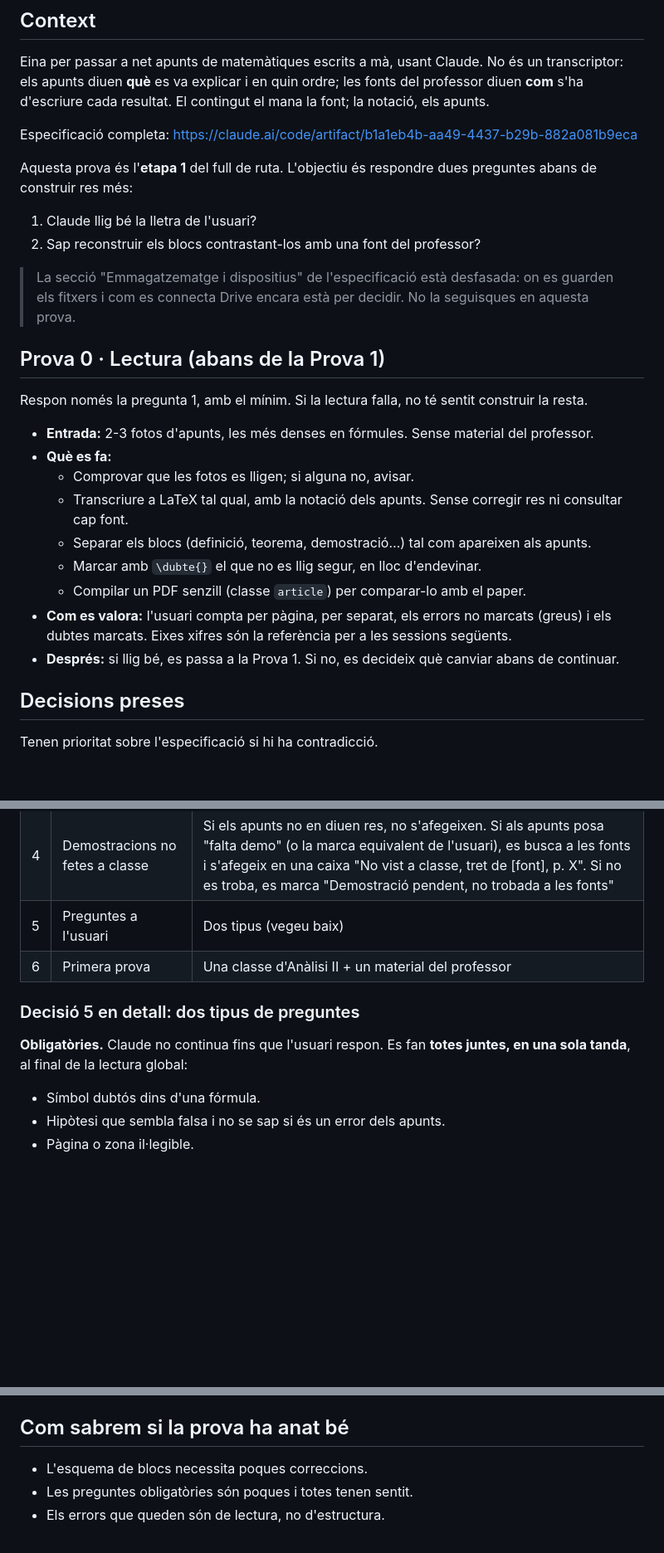
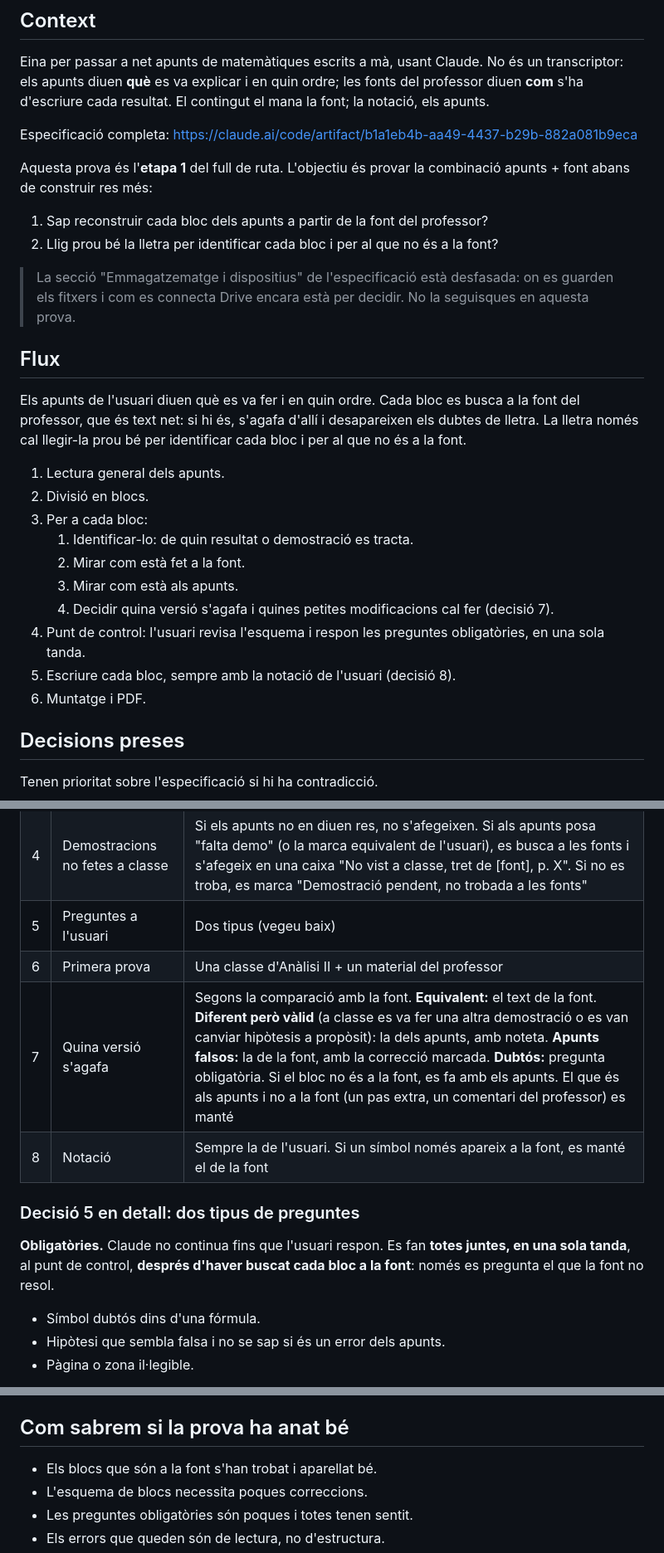
Before and after one commit to guillemrevert/lema, a Markdown page: CLAUDE.md, 3 parts joined by grey strips. Shown at 83% size. Rendered like a GitHub page; blank space fills up the shorter version.

Commit message:
Flux de la Prova 1: la font com a base i la notació de l'usuari; fora la Prova 0
Co-Authored-By: Claude Opus 5.5 <noreply@anthropic.com>

```diff
--- a/CLAUDE.md
+++ b/CLAUDE.md
@@ -8,26 +8,27 @@ Eina per passar a net apunts de matemàtiques escrits a mà, usant Claude. No é
 
 Especificació completa: https://claude.ai/code/artifact/b1a1eb4b-aa49-4437-b29b-882a081b9eca
 
-Aquesta prova és l'**etapa 1** del full de ruta. L'objectiu és respondre dues preguntes abans de construir res més:
+Aquesta prova és l'**etapa 1** del full de ruta. L'objectiu és provar la combinació apunts + font abans de construir res més:
 
-1. Claude llig bé la lletra de l'usuari?
-2. Sap reconstruir els blocs contrastant-los amb una font del professor?
+1. Sap reconstruir cada bloc dels apunts a partir de la font del professor?
+2. Llig prou bé la lletra per identificar cada bloc i per al que no és a la font?
 
 > La secció "Emmagatzematge i dispositius" de l'especificació està desfasada: on es guarden els fitxers i com es connecta Drive encara està per decidir. No la seguisques en aquesta prova.
 
-## Prova 0 · Lectura (abans de la Prova 1)
+## Flux
 
-Respon només la pregunta 1, amb el mínim. Si la lectura falla, no té sentit construir la resta.
+Els apunts de l'usuari diuen què es va fer i en quin ordre. Cada bloc es busca a la font del professor, que és text net: si hi és, s'agafa d'allí i desapareixen els dubtes de lletra. La lletra només cal llegir-la prou bé per identificar cada bloc i per al que no és a la font.
 
-- **Entrada:** 2-3 fotos d'apunts, les més denses en fórmules. Sense material del professor.
-- **Què es fa:**
-  - Comprovar que les fotos es lligen; si alguna no, avisar.
-  - Transcriure a LaTeX tal qual, amb la notació dels apunts. Sense corregir res ni consultar cap font.
-  - Separar els blocs (definició, teorema, demostració…) tal com apareixen als apunts.
-  - Marcar amb `\dubte{}` el que no es llig segur, en lloc d'endevinar.
-  - Compilar un PDF senzill (classe `article`) per comparar-lo amb el paper.
-- **Com es valora:** l'usuari compta per pàgina, per separat, els errors no marcats (greus) i els dubtes marcats. Eixes xifres són la referència per a les sessions següents.
-- **Després:** si llig bé, es passa a la Prova 1. Si no, es decideix què canviar abans de continuar.
+1. Lectura general dels apunts.
+2. Divisió en blocs.
+3. Per a cada bloc:
+   1. Identificar-lo: de quin resultat o demostració es tracta.
+   2. Mirar com està fet a la font.
+   3. Mirar com està als apunts.
+   4. Decidir quina versió s'agafa i quines petites modificacions cal fer (decisió 7).
+4. Punt de control: l'usuari revisa l'esquema i respon les preguntes obligatòries, en una sola tanda.
+5. Escriure cada bloc, sempre amb la notació de l'usuari (decisió 8).
+6. Muntatge i PDF.
 
 ## Decisions preses
 
@@ -41,10 +42,12 @@ Tenen prioritat sobre l'especificació si hi ha contradicció.
 | 4 | Demostracions no fetes a classe | Si els apunts no en diuen res, no s'afegeixen. Si als apunts posa "falta demo" (o la marca equivalent de l'usuari), es busca a les fonts i s'afegeix en una caixa "No vist a classe, tret de [font], p. X". Si no es troba, es marca "Demostració pendent, no trobada a les fonts" |
 | 5 | Preguntes a l'usuari | Dos tipus (vegeu baix) |
 | 6 | Primera prova | Una classe d'Anàlisi II + un material del professor |
+| 7 | Quina versió s'agafa | Segons la comparació amb la font. **Equivalent:** el text de la font. **Diferent però vàlid** (a classe es va fer una altra demostració o es van canviar hipòtesis a propòsit): la dels apunts, amb noteta. **Apunts falsos:** la de la font, amb la correcció marcada. **Dubtós:** pregunta obligatòria. Si el bloc no és a la font, es fa amb els apunts. El que és als apunts i no a la font (un pas extra, un comentari del professor) es manté |
+| 8 | Notació | Sempre la de l'usuari. Si un símbol només apareix a la font, es manté el de la font |
 
 ### Decisió 5 en detall: dos tipus de preguntes
 
-**Obligatòries.** Claude no continua fins que l'usuari respon. Es fan **totes juntes, en una sola tanda**, al final de la lectura global:
+**Obligatòries.** Claude no continua fins que l'usuari respon. Es fan **totes juntes, en una sola tanda**, al punt de control, **després d'haver buscat cada bloc a la font**: només es pregunta el que la font no resol.
 
 - Símbol dubtós dins d'una fórmula.
 - Hipòtesi que sembla falsa i no se sap si és un error dels apunts.
@@ -107,6 +107,7 @@ L'usuari els adjunta a la sessió:
 
 ## Com sabrem si la prova ha anat bé
 
+- Els blocs que són a la font s'han trobat i aparellat bé.
 - L'esquema de blocs necessita poques correccions.
 - Les preguntes obligatòries són poques i totes tenen sentit.
 - Els errors que queden són de lectura, no d'estructura.
```
Also changed, not shown: other parts of CLAUDE.md (+13 -16 lines).
